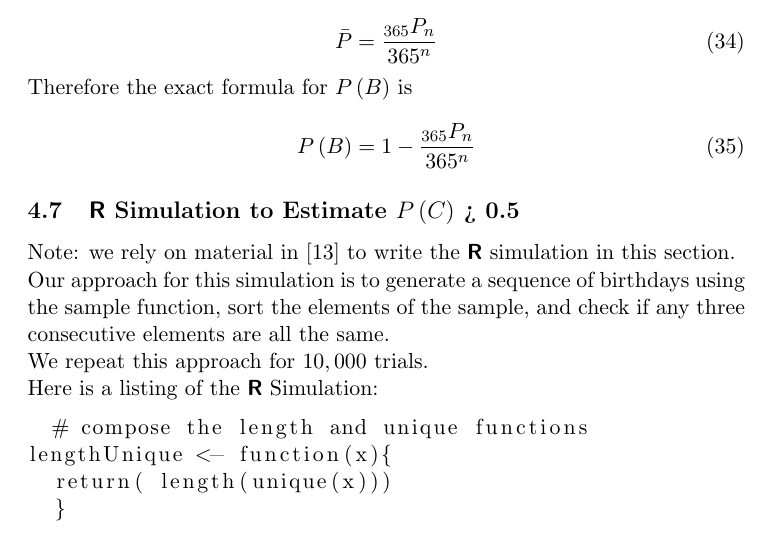
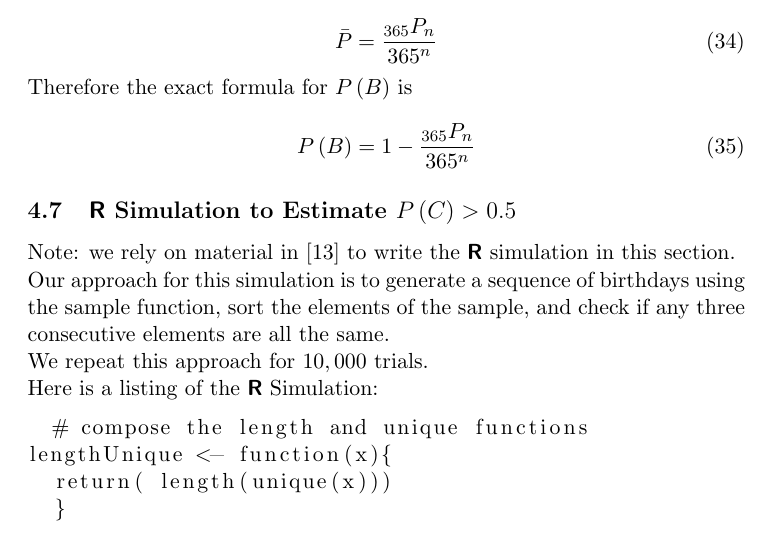
Before and after one commit to jhancock1975/mit-intro-to-stats-18.05, a LaTeX document (prob-set-1/prob-set-1.tex): part of page 13 of 16, cut so that both start at the same text. Compiled offline with pdfLaTeX.

Commit message:
fix section 4.7 title

```diff
--- a/prob-set-1/prob-set-1.tex
+++ b/prob-set-1/prob-set-1.tex
@@ -819,7 +819,7 @@ Therefore the exact formula for $P\left(B\right)$ is
 \end{equation}
 
 \subsection{\textbf{\textsf{R}} Simulation to Estimate
-  $P \left( C \right)$ > 0.5}
+  $P \left( C \right) > 0.5$}
 
 Note: we rely on material in \cite{rmanualStatsOr} to write the
 \textbf{\textsf{R}} simulation in this section.
```
Also changed, not shown: prob-set-1/prob-set-1.pdf.
